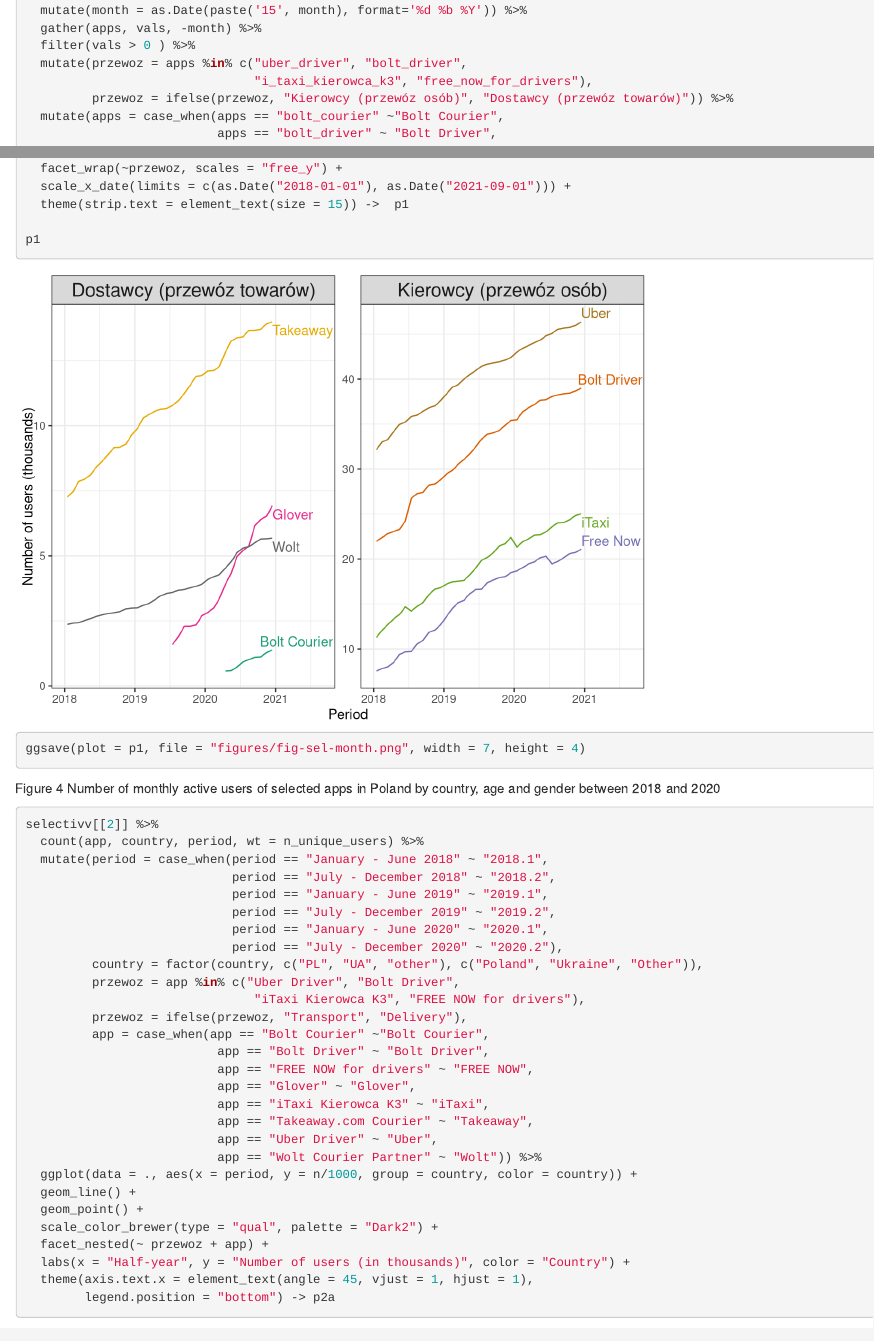
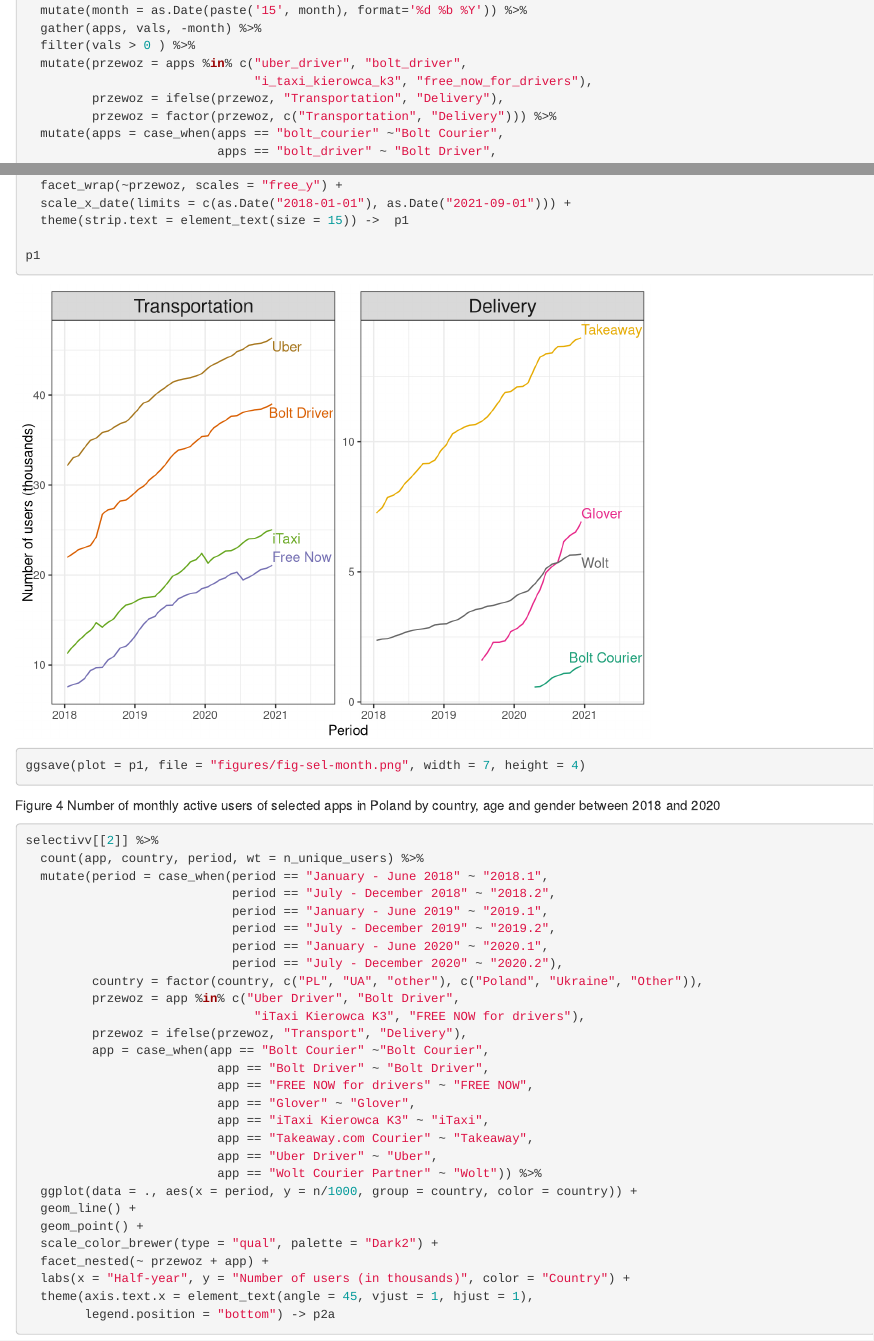
Before and after one commit to DepartmentOfStatisticsPUE/rid-gig-economy, an R Markdown document (paper-calculations.Rmd): the page in a window 1100 px wide, from 1040 px down, and a second part further down, joined at a grey line. Rendered offline with R 4.5, knitr and Pandoc, with nearby package versions; code that draws random numbers runs with fixed seeds of ours; some code elsewhere in the file could not run offline.

Commit message:
corrected figure

```diff
--- a/paper-calculations.Rmd
+++ b/paper-calculations.Rmd
@@ -52,7 +52,8 @@
   filter(vals > 0 ) %>%
   mutate(przewoz = apps %in% c("uber_driver", "bolt_driver",
                                "i_taxi_kierowca_k3", "free_now_for_drivers"),
-         przewoz = ifelse(przewoz, "Kierowcy (przewóz osób)", "Dostawcy (przewóz towarów)")) %>%
+         przewoz = ifelse(przewoz, "Transportation", "Delivery"),
+         przewoz = factor(przewoz, c("Transportation", "Delivery"))) %>%
   mutate(apps = case_when(apps == "bolt_courier" ~"Bolt Courier",
                           apps == "bolt_driver" ~ "Bolt Driver",
                           apps == "free_now_for_drivers" ~ "Free Now",
```
Also changed, not shown: figures/fig-sel-month.png, paper-calculations.knit.md (added), paper-calculations.nb.html.
